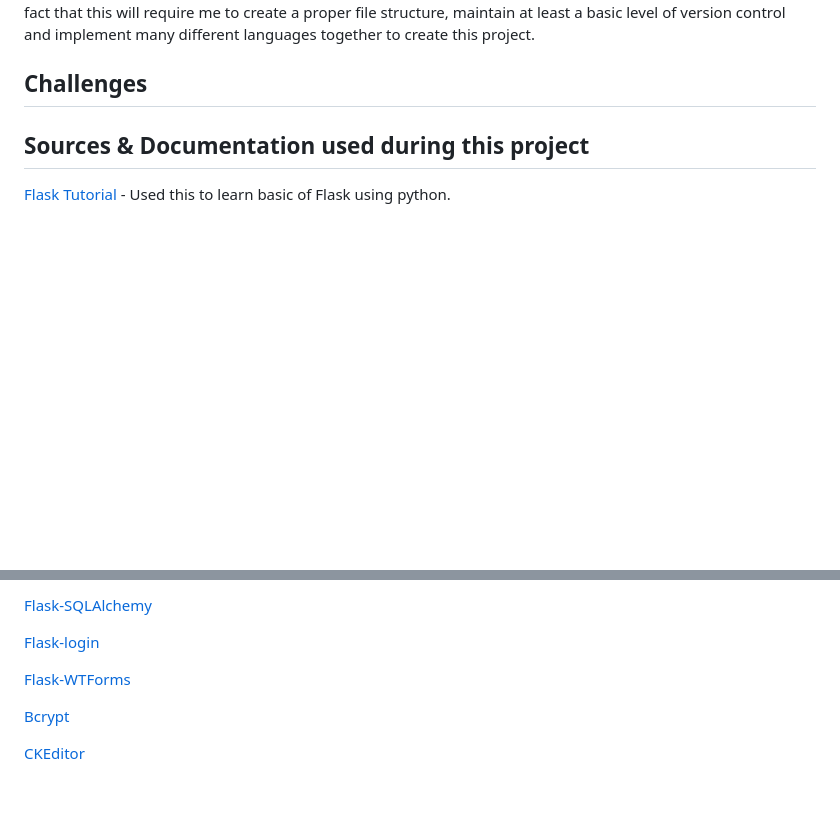
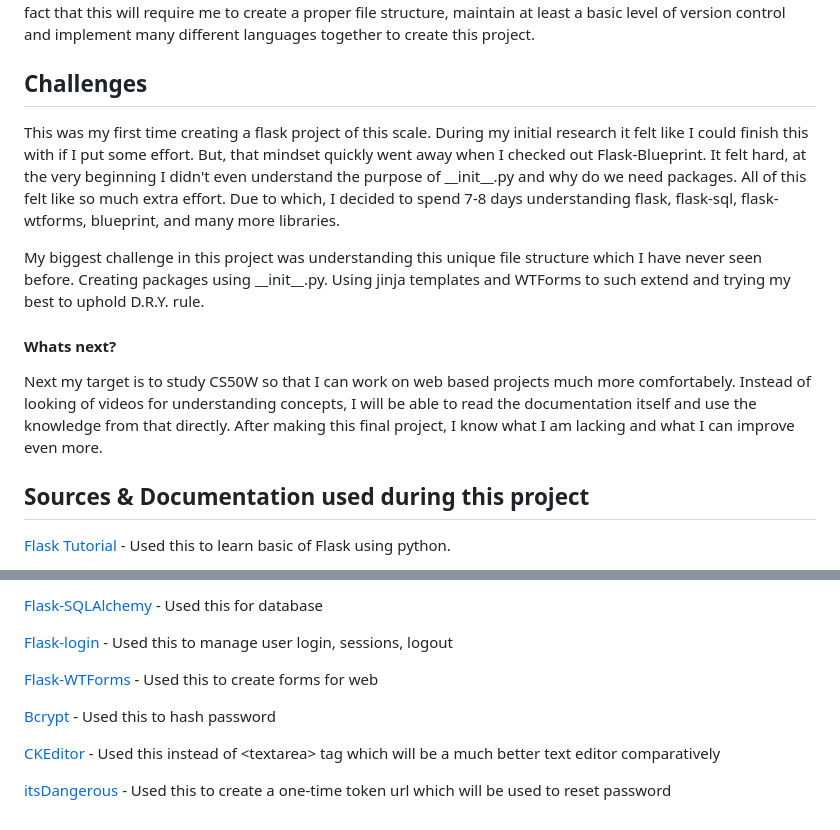
Before and after one commit to SoraK93/CS50X-finalProject, a Markdown page: README.md, 2 parts joined by grey strips. Drawn GitHub-style; blank space fills up the shorter version.

Commit message:
update readme - source

```diff
--- a/README.md
+++ b/README.md
@@ -71,6 +71,14 @@ We are using Flask-blueprint structure for this project. Since, this structure m
 Initially my target was to make a portfolio for the project, but as my research towards what and how to start my project. I decided to make a blog style diary for my final project. My biggest drive for this project came from the fact that this will require me to create a proper file structure, maintain at least a basic level of version control and implement many different languages together to create this project.
 
 ## Challenges
+This was my first time creating a flask project of this scale. During my initial research it felt like I could finish this with if I put some effort. But, that mindset quickly went away when I checked out Flask-Blueprint. It felt hard, at the very beginning I didn't even understand the purpose of \_\_init__.py and why do we need packages. All of this felt like so much extra effort.
+Due to which, I decided to spend 7-8 days understanding flask, flask-sql, flask-wtforms, blueprint, and many more libraries.
+
+My biggest challenge in this project was understanding this unique file structure which I have never seen before. Creating packages using \_\_init__.py. Using jinja templates and WTForms to such extend and trying my best to uphold D.R.Y. rule.
+
+#### Whats next?
+Next my target is to study CS50W so that I can work on web based projects much more comfortabely. Instead of looking of videos for understanding concepts, I will be able to read the documentation itself and use the knowledge from that directly. After making this final project, I know what I am lacking and what I can improve even more.
+
 
 ## Sources & Documentation used during this project
 [Flask Tutorial](https://www.youtube.com/watch?v=MwZwr5Tvyxo&list=PL-osiE80TeTs4UjLw5MM6OjgkjFeUxCYH) - Used this to learn basic of Flask using python.
@@ -79,10 +87,12 @@ Initially my target was to make a portfolio for the project, but as my research
 
-[Flask-SQLAlchemy]()
+[Flask-SQLAlchemy](https://flask-sqlalchemy.readthedocs.io/en/stable/) - Used this for database
 
-[Flask-login]()
+[Flask-login](https://flask-login.readthedocs.io/en/latest/) - Used this to manage user login, sessions, logout
 
-[Flask-WTForms]()
+[Flask-WTForms](https://flask-wtf.readthedocs.io/en/1.2.x/) - Used this to create forms for web
 
-[Bcrypt]()
+[Bcrypt](https://flask-bcrypt.readthedocs.io/en/1.0.1/) - Used this to hash password
 
-[CKEditor]()
+[CKEditor](https://flask-ckeditor.readthedocs.io/en/stable/index.html) - Used this instead of \<textarea> tag which will be a much better text editor comparatively
+
+[itsDangerous](https://itsdangerous.palletsprojects.com/en/stable/concepts/) - Used this to create a one-time token url which will be used to reset password
```
Also changed, not shown: other parts of README.md (+1 -1 lines).
